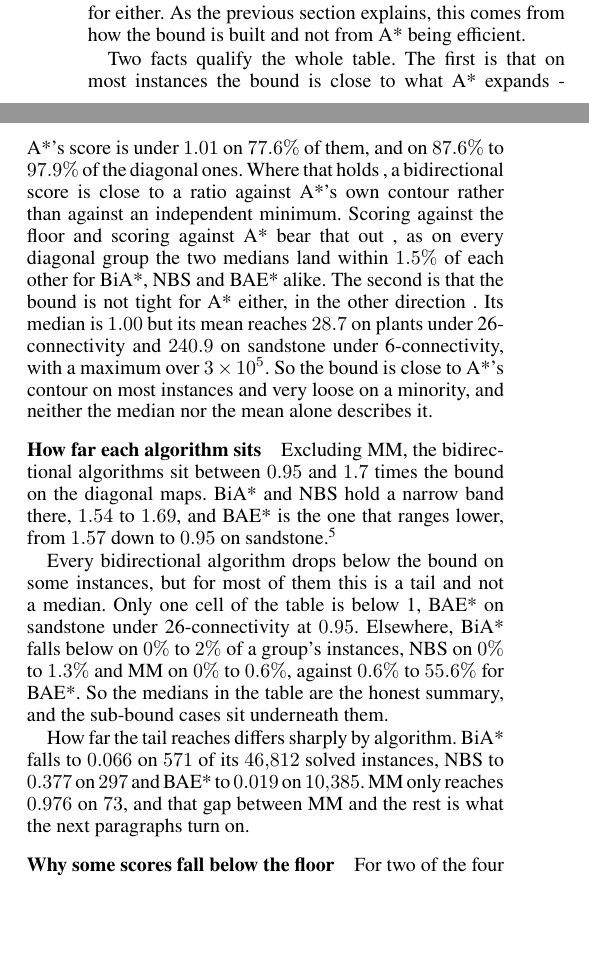
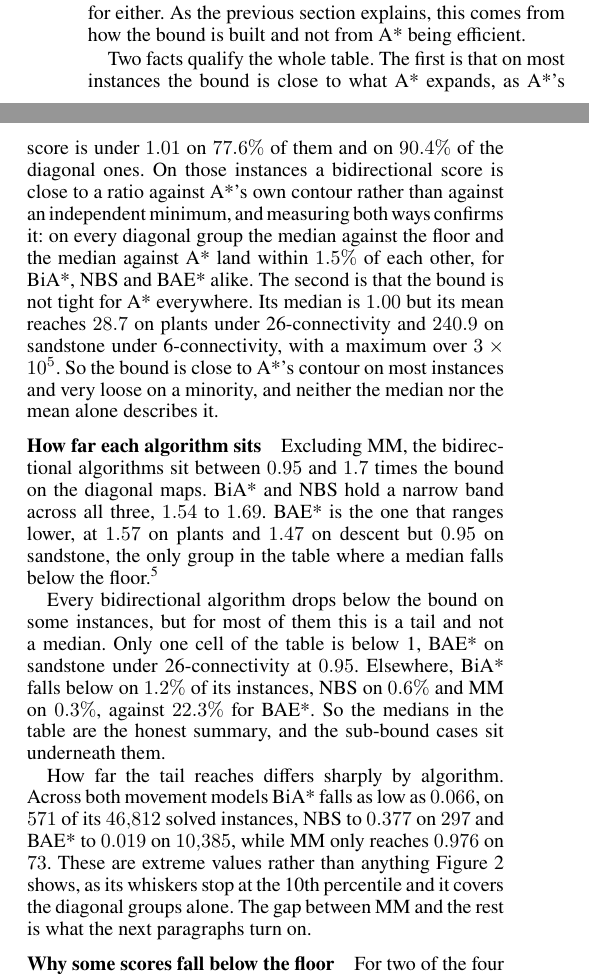
Before and after one commit to shpigelgi/final-project-voxel-bidirectional-search, a LaTeX paper (deliverables/report/overleaf/report.tex): two parts of the columns of page 12 of 20, joined at a grey line, cut so that both start at the same text, the shorter picture padded with empty space. Compiled offline with pdfLaTeX.

Commit message:
report: pooled shares in place of ranges, and align the text with Figure 2
Reading the table: give the pooled diagonal figure (90.4%) rather than an
87.6-97.9% range, name the referents behind 'where that holds' and 'bear that
out', and replace 'in the other direction' with what it meant.

How far each algorithm sits: BAE*'s three diagonal medians are now explicit
(1.57 plants, 1.47 descent, 0.95 sandstone), since the old range let a single
sandstone cell set its lower end. The sub-1 shares are one pooled figure each
instead of six ranges.

The tail figures now say they span both movement models and are not what
Figure 2 plots. BiA*'s 0.066 minimum is in descent under 6-connectivity, and
the figure covers the diagonal groups only with whiskers at the 10th
percentile, so that value was never on the page the reader was looking at.

```diff
--- a/deliverables/report/overleaf/report.tex
+++ b/deliverables/report/overleaf/report.tex
@@ -370,18 +370,14 @@ One reading has to be ruled out before the table can be read at all. A score bel
 
 A* sits on the bound in every configuration, at $1.00$ everywhere except plants under 6-connectivity at $1.06$, and it never falls below. Across all $47{,}277$ forward and $46{,}984$ reverse non-trivial instances there is not one sub-bound case for either. As the previous section explains, this comes from how the bound is built and not from A* being efficient.
 
-Two facts qualify the whole table. The first is that on most instances the bound is close to what A* expands - A*'s score is under $1.01$ on $77.6\%$ of them, and on $87.6\%$ to $97.9\%$ %%> why not just give the concrete percentage?
- of the diagonal ones. Where that holds %%> where what holds?
- , a bidirectional score is close to a ratio against A*'s own contour rather than against an independent minimum. Scoring against the floor and scoring against A* bear that out %%> bear what out?
- , as on every diagonal group the two medians land within $1.5\%$ of each other for BiA*, NBS and BAE* alike. The second is that the bound is not tight for A* either, in the other direction %%> what does in the other direction mean here, strange way to say anything here
- . Its median is $1.00$ but its mean reaches $28.7$ on plants under 26-connectivity and $240.9$ on sandstone under 6-connectivity, with a maximum over $3\times10^5$. So the bound is close to A*'s contour on most instances and very loose on a minority, and neither the median nor the mean alone describes it.
+Two facts qualify the whole table. The first is that on most instances the bound is close to what A* expands, as A*'s score is under $1.01$ on $77.6\%$ of them and on $90.4\%$ of the diagonal ones. On those instances a bidirectional score is close to a ratio against A*'s own contour rather than against an independent minimum, and measuring both ways confirms it: on every diagonal group the median against the floor and the median against A* land within $1.5\%$ of each other, for BiA*, NBS and BAE* alike. The second is that the bound is not tight for A* everywhere. Its median is $1.00$ but its mean reaches $28.7$ on plants under 26-connectivity and $240.9$ on sandstone under 6-connectivity, with a maximum over $3\times10^5$. So the bound is close to A*'s contour on most instances and very loose on a minority, and neither the median nor the mean alone describes it.
 
 \subsubsection{How far each algorithm sits}
-Excluding MM, the bidirectional algorithms sit between $0.95$ and $1.7$ times the bound on the diagonal maps. BiA* and NBS hold a narrow band there, $1.54$ to $1.69$, and BAE* is the one that ranges lower, from $1.57$ down to $0.95$ on sandstone.\footnote{Our own first pass measured that premium at $2$ to $6$ times. That pass read the leading instances of each scenario file, and those files are difficulty-graded~\cite{nobes2023voxel}, so its sample was systematically easy. We report the difference because it is what the shuffled sampling changed.}
+Excluding MM, the bidirectional algorithms sit between $0.95$ and $1.7$ times the bound on the diagonal maps. BiA* and NBS hold a narrow band across all three, $1.54$ to $1.69$. BAE* is the one that ranges lower, at $1.57$ on plants and $1.47$ on descent but $0.95$ on sandstone, the only group in the table where a median falls below the floor.\footnote{Our own first pass measured that premium at $2$ to $6$ times. That pass read the leading instances of each scenario file, and those files are difficulty-graded~\cite{nobes2023voxel}, so its sample was systematically easy. We report the difference because it is what the shuffled sampling changed.}
 
-Every bidirectional algorithm drops below the bound on some instances, but for most of them this is a tail and not a median. Only one cell of the table is below 1, BAE* on sandstone under 26-connectivity at $0.95$. Elsewhere, BiA* falls below on $0\%$ to $2\%$ of a group's instances, NBS on $0\%$ to $1.3\%$ and MM on $0\%$ to $0.6\%$, against $0.6\%$ to $55.6\%$ for BAE*. So the medians in the table are the honest summary, and the sub-bound cases sit underneath them.
+Every bidirectional algorithm drops below the bound on some instances, but for most of them this is a tail and not a median. Only one cell of the table is below 1, BAE* on sandstone under 26-connectivity at $0.95$. Elsewhere, BiA* falls below on $1.2\%$ of its instances, NBS on $0.6\%$ and MM on $0.3\%$, against $22.3\%$ for BAE*. So the medians in the table are the honest summary, and the sub-bound cases sit underneath them.
 
-How far the tail reaches differs sharply by algorithm. BiA* falls to $0.066$ on $571$ of its $46{,}812$ solved instances, NBS to $0.377$ on $297$ and BAE* to $0.019$ on $10{,}385$. MM only reaches $0.976$ on $73$, and that gap between MM and the rest is what the next paragraphs turn on.
+How far the tail reaches differs sharply by algorithm. Across both movement models BiA* falls as low as $0.066$, on $571$ of its $46{,}812$ solved instances, NBS to $0.377$ on $297$ and BAE* to $0.019$ on $10{,}385$, while MM only reaches $0.976$ on $73$. These are extreme values rather than anything Figure~\ref{fig:expfloor} shows, as its whiskers stop at the 10th percentile and it covers the diagonal groups alone. The gap between MM and the rest is what the next paragraphs turn on.
 
 \subsubsection{Why some scores fall below the floor}
-For two of the four the reason is the one the Methodology gives, that an algorithm whose correctness rests on consistency sits outside the class the bound covers. BAE* is that case through its error term and our BiA* through the rule we added, and \citet{eckerle2017sufficient} name BS*~\cite{kwa1989bs} as the same case and leave it as future work. Neither is a violation, and neither is the interesting one.
+For two of the four the reason is the one the Methodology gives, that an algorithm whose correctness rests on consistency sits outside the class the bound covers. BAE* is that case through its error term and our BiA* through the rule we added, %%> maybe a tiny reminder what that rule was?
```
Also changed, not shown: deliverables/report/overleaf/report.tex (5 more changed lines).
